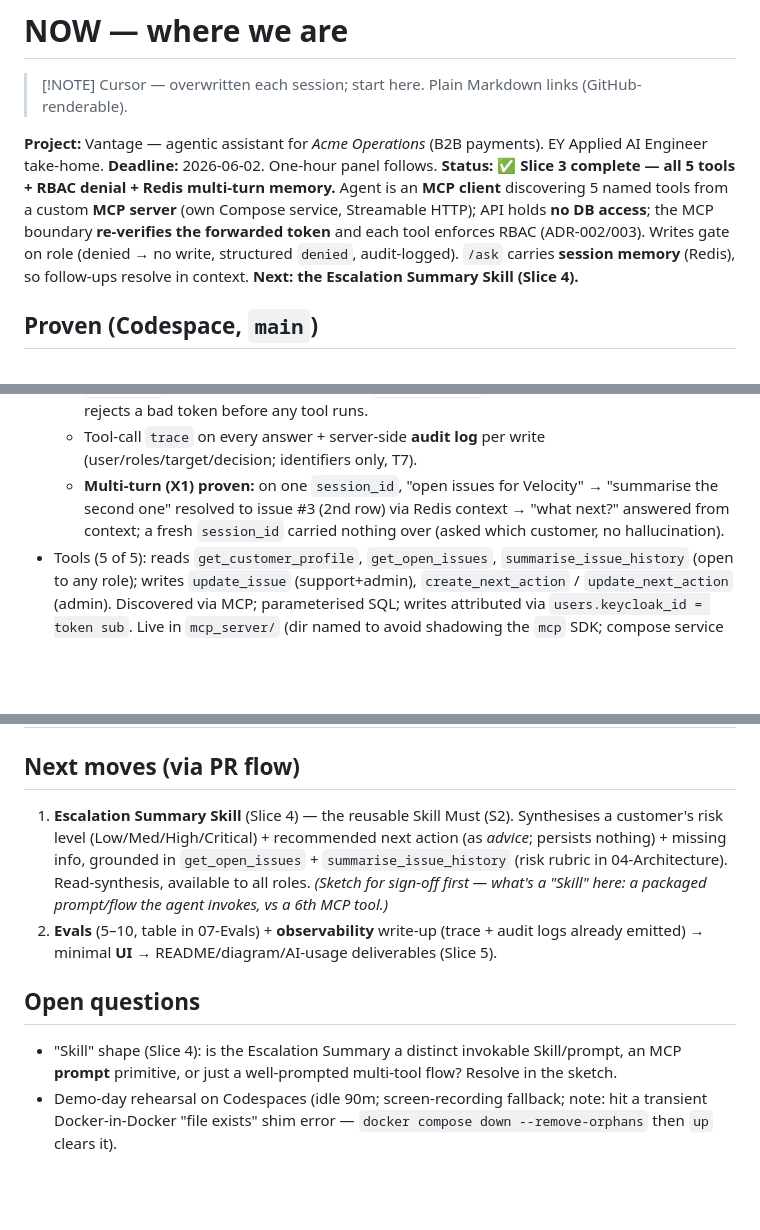
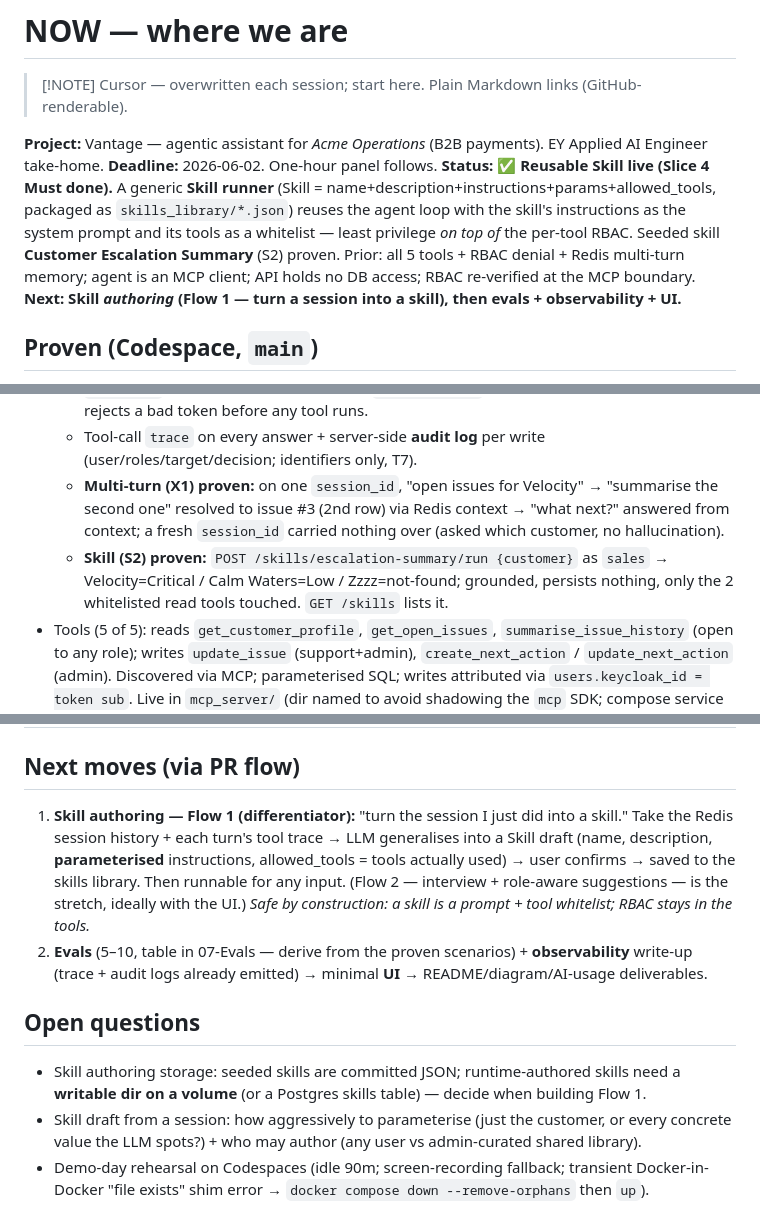
Before and after one commit to BenjaminIkpe/Vantage, a Markdown page: Vantage-vault/00-NOW.md, 3 parts joined by grey strips. Drawn GitHub-style; blank space fills up the shorter version.

```diff
--- a/Vantage-vault/00-NOW.md
+++ b/Vantage-vault/00-NOW.md
@@ -11,7 +11,7 @@ updated: 2026-05-27
 
 **Project:** Vantage — agentic assistant for *Acme Operations* (B2B payments). EY Applied AI Engineer take-home.
 **Deadline:** 2026-06-02. One-hour panel follows.
-**Status:** ✅ **Slice 3 complete — all 5 tools + RBAC denial + Redis multi-turn memory.** Agent is an **MCP client** discovering 5 named tools from a custom **MCP server** (own Compose service, Streamable HTTP); API holds **no DB access**; the MCP boundary **re-verifies the forwarded token** and each tool enforces RBAC (ADR-002/003). Writes gate on role (denied → no write, structured `denied`, audit-logged). `/ask` carries **session memory** (Redis), so follow-ups resolve in context. **Next: the Escalation Summary Skill (Slice 4).**
+**Status:** ✅ **Reusable Skill live (Slice 4 Must done).** A generic **Skill runner** (Skill = name+description+instructions+params+allowed_tools, packaged as `skills_library/*.json`) reuses the agent loop with the skill's instructions as the system prompt and its tools as a whitelist — least privilege *on top of* the per-tool RBAC. Seeded skill **Customer Escalation Summary** (S2) proven. Prior: all 5 tools + RBAC denial + Redis multi-turn memory; agent is an MCP client; API holds no DB access; RBAC re-verified at the MCP boundary. **Next: Skill *authoring* (Flow 1 — turn a session into a skill), then evals + observability + UI.**
 
 ## Proven (Codespace, `main`)
 - `docker compose up` → db+redis+keycloak+**mcp**+api healthy; seed 12/40/132/14; auth (support/admin) + 401 on bad tokens.
@@ -23,6 +23,7 @@ updated: 2026-05-27
   - `POST /ask` with no/invalid token → **401**; `smoke_test.py` confirms the MCP server itself rejects a bad token before any tool runs.
   - Tool-call `trace` on every answer + server-side **audit log** per write (user/roles/target/decision; identifiers only, T7).
   - **Multi-turn (X1) proven:** on one `session_id`, "open issues for Velocity" → "summarise the second one" resolved to issue #3 (2nd row) via Redis context → "what next?" answered from context; a fresh `session_id` carried nothing over (asked which customer, no hallucination).
+  - **Skill (S2) proven:** `POST /skills/escalation-summary/run {customer}` as `sales` → Velocity=Critical / Calm Waters=Low / Zzzz=not-found; grounded, persists nothing, only the 2 whitelisted read tools touched. `GET /skills` lists it.
 - Tools (5 of 5): reads `get_customer_profile`, `get_open_issues`, `summarise_issue_history` (open to any role); writes `update_issue` (support+admin), `create_next_action` / `update_next_action` (admin). Discovered via MCP; parameterised SQL; writes attributed via `users.keycloak_id = token sub`. Live in `mcp_server/` (dir named to avoid shadowing the `mcp` SDK; compose service is `mcp`).
 
 ## Repo / flow
@@ -31,9 +32,10 @@ updated: 2026-05-27
 ## Decisions: ADR-001…007 ([05-Decisions](05-Decisions/)) · Security: [09-Security](09-Security.md)
 
 ## Next moves (via PR flow)
-1. **Escalation Summary Skill** (Slice 4) — the reusable Skill Must (S2). Synthesises a customer's risk level (Low/Med/High/Critical) + recommended next action (as *advice*; persists nothing) + missing info, grounded in `get_open_issues` + `summarise_issue_history` (risk rubric in 04-Architecture). Read-synthesis, available to all roles. *(Sketch for sign-off first — what's a "Skill" here: a packaged prompt/flow the agent invokes, vs a 6th MCP tool.)*
-2. **Evals** (5–10, table in 07-Evals) + **observability** write-up (trace + audit logs already emitted) → minimal **UI** → README/diagram/AI-usage deliverables (Slice 5).
+1. **Skill authoring — Flow 1 (differentiator):** "turn the session I just did into a skill." Take the Redis session history + each turn's tool trace → LLM generalises into a Skill draft (name, description, **parameterised** instructions, allowed_tools = tools actually used) → user confirms → saved to the skills library. Then runnable for any input. (Flow 2 — interview + role-aware suggestions — is the stretch, ideally with the UI.) *Safe by construction: a skill is a prompt + tool whitelist; RBAC stays in the tools.*
+2. **Evals** (5–10, table in 07-Evals — derive from the proven scenarios) + **observability** write-up (trace + audit logs already emitted) → minimal **UI** → README/diagram/AI-usage deliverables.
 
 ## Open questions
-- "Skill" shape (Slice 4): is the Escalation Summary a distinct invokable Skill/prompt, an MCP **prompt** primitive, or just a well-prompted multi-tool flow? Resolve in the sketch.
-- Demo-day rehearsal on Codespaces (idle 90m; screen-recording fallback; note: hit a transient Docker-in-Docker "file exists" shim error — `docker compose down --remove-orphans` then `up` clears it).
+- Skill authoring storage: seeded skills are committed JSON; runtime-authored skills need a **writable dir on a volume** (or a Postgres skills table) — decide when building Flow 1.
+- Skill draft from a session: how aggressively to parameterise (just the customer, or every concrete value the LLM spots?) + who may author (any user vs admin-curated shared library).
+- Demo-day rehearsal on Codespaces (idle 90m; screen-recording fallback; transient Docker-in-Docker "file exists" shim error → `docker compose down --remove-orphans` then `up`).
```
Also changed, not shown: Vantage-vault/06-Build-Log.md (+2 -1 lines).
